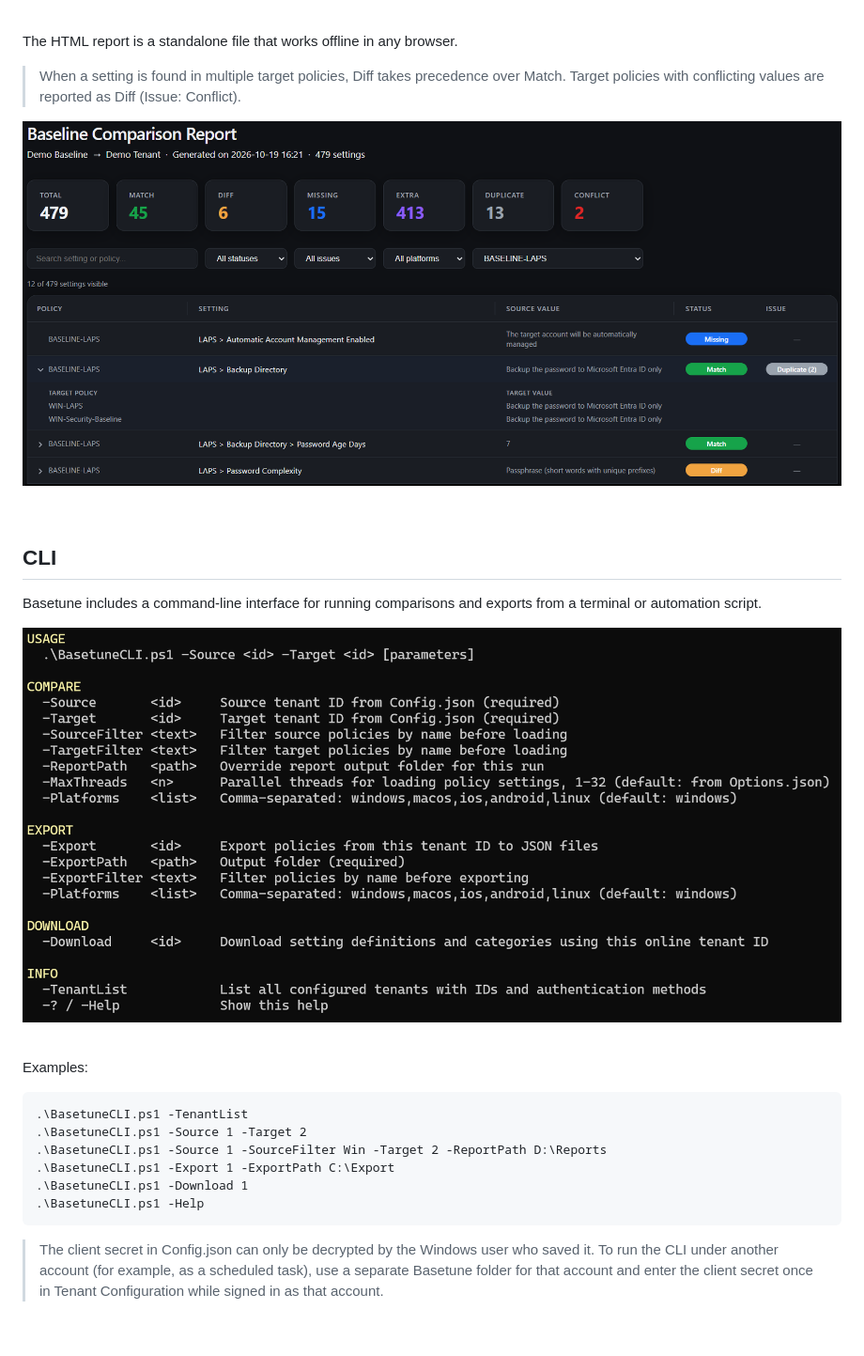
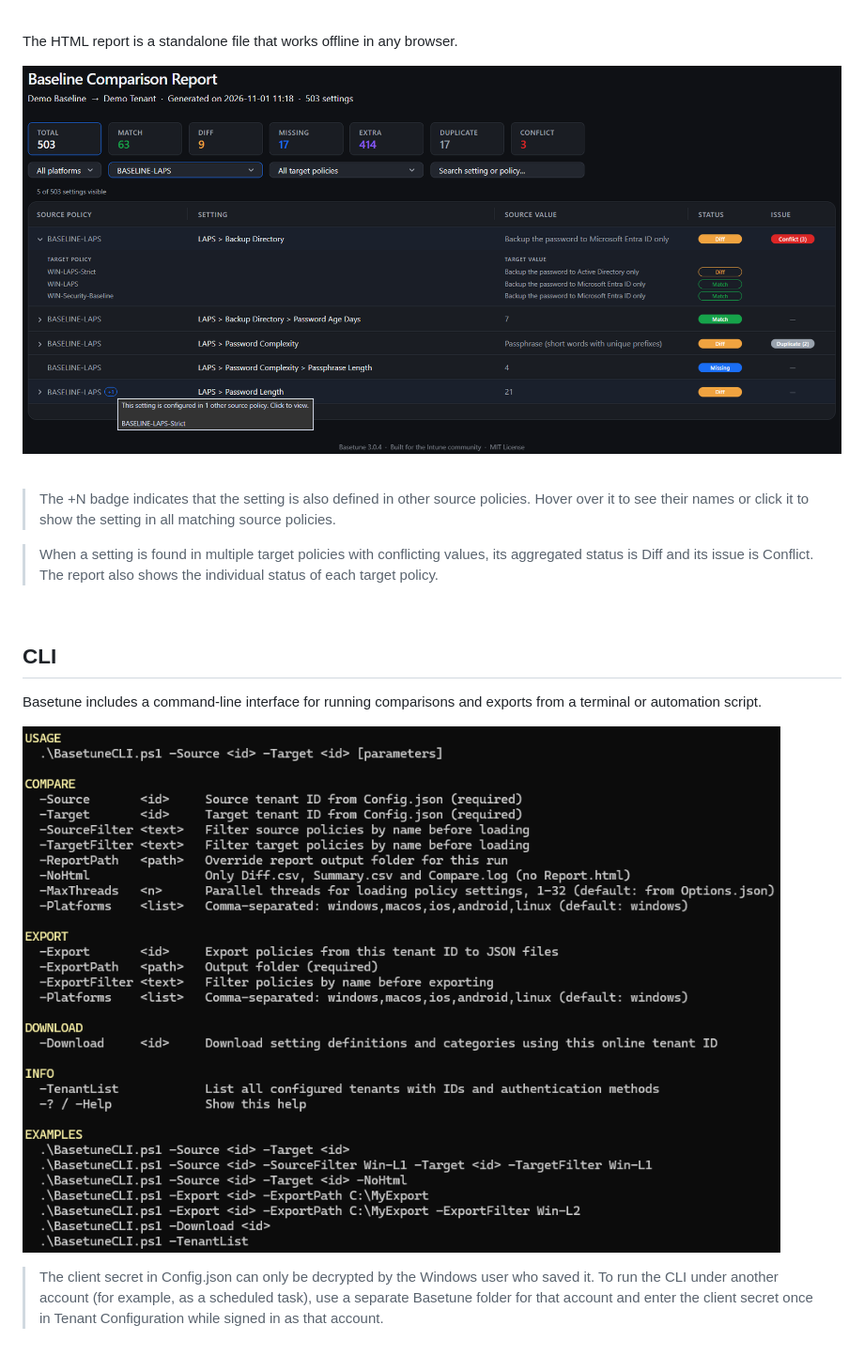
Before and after one commit to Roweski/Basetune, a Markdown page: README.md, the part around one of its changes. Shown at 94% size. GitHub-like rendering; pictures changed too: docs/CLI.png, docs/Report.png.

Commit message:
Basetune 3.0.4

````diff
--- a/README.md
+++ b/README.md
@@ -83,9 +83,13 @@ Basetune also detects cross-policy issues within the target:
 
 The HTML report is a standalone file that works offline in any browser.
 
-> When a setting is found in multiple target policies, Diff takes precedence over Match. Target policies with conflicting values are reported as Diff (Issue: Conflict).
+![Basetune Report](docs/Report.png)
 
-![Basetune Report](docs/Report.png)
+<br>
+
+> The +N badge indicates that the setting is also defined in other source policies. Hover over it to see their names or click it to show the setting in all matching source policies.
+
+> When a setting is found in multiple target policies with conflicting values, its aggregated status is Diff and its issue is Conflict. The report also shows the individual status of each target policy.
 
 <br>
 
@@ -94,19 +98,6 @@ The HTML report is a standalone file that works offline in any browser.
 Basetune includes a command-line interface for running comparisons and exports from a terminal or automation script.
 
 ![Basetune CLI](docs/CLI.png)
-
-<br>
-
-Examples:
-
-```
-.\BasetuneCLI.ps1 -TenantList
-.\BasetuneCLI.ps1 -Source 1 -Target 2
-.\BasetuneCLI.ps1 -Source 1 -SourceFilter Win -Target 2 -ReportPath D:\Reports
-.\BasetuneCLI.ps1 -Export 1 -ExportPath C:\Export
-.\BasetuneCLI.ps1 -Download 1
-.\BasetuneCLI.ps1 -Help
-```
 
 > The client secret in Config.json can only be decrypted by the Windows user who saved it. To run the CLI under another account (for example, as a scheduled task), use a separate Basetune folder for that account and enter the client secret once in Tenant Configuration while signed in as that account.
 
````
Also changed, not shown: other parts of README.md (+4 -4 lines), docs/Main.png, 16 other files.
